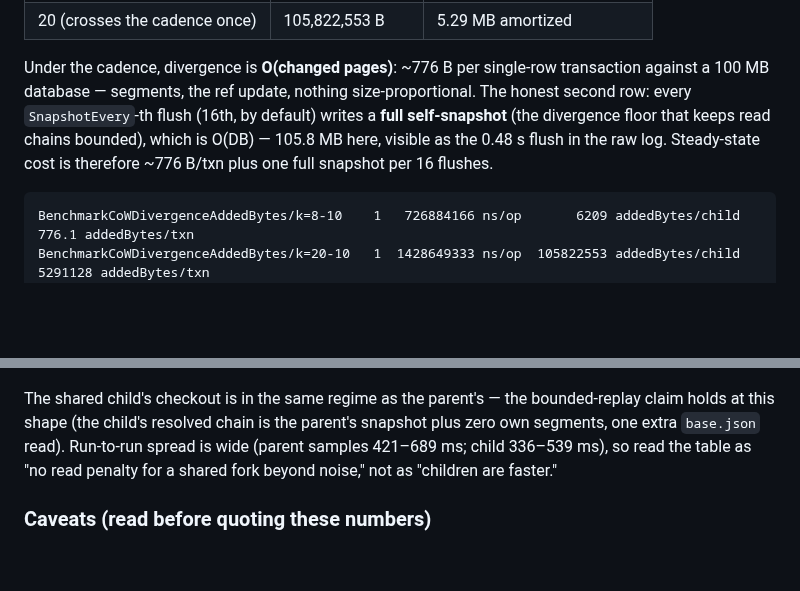
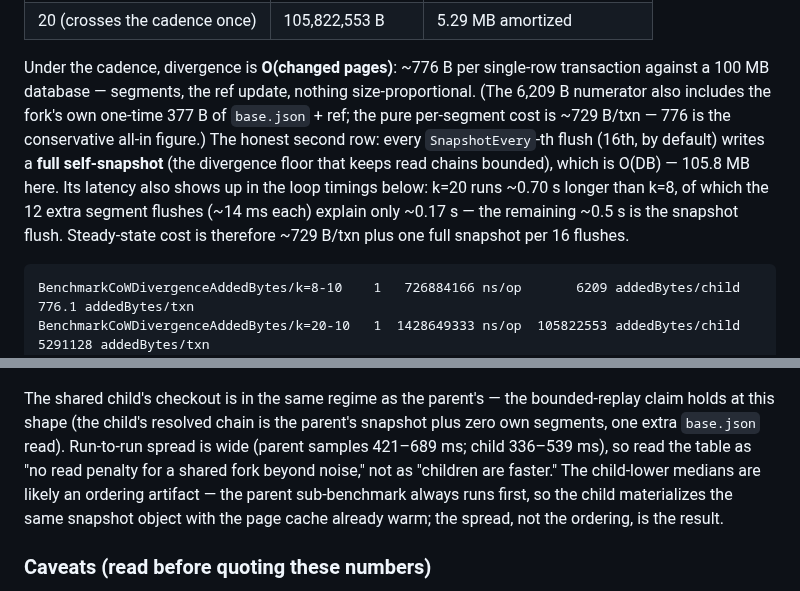
Before and after one commit to sricola/offshoot, a Markdown page: docs/benchmarks.md, 2 parts joined by grey strips. Rendered like a GitHub page; blank space fills up the shorter version.

Commit message:
docs: address benchmark review minors (ordering note, snapshot-flush derivation, fork-bytes parenthetical)
- Read-path: note the child-lower medians are likely ordering/page-cache
  warming (parent sub-benchmark runs first); the spread, not the
  ordering, is the result.
- Divergence: derive the ~0.5 s snapshot flush from the k=20 vs k=8
  ns/op delta instead of citing per-flush timing the pasted raw lines
  don't carry.
- Divergence: state that 776 B/txn includes the fork's own one-time
  377 B; pure segment cost is ~729 B/txn.

Co-Authored-By: Claude Fable 5 <noreply@anthropic.com>

````diff
--- a/docs/benchmarks.md
+++ b/docs/benchmarks.md
@@ -88,11 +88,16 @@ transactions with one `Flush` each at the default snapshot cadence
 
 Under the cadence, divergence is **O(changed pages)**: ~776 B per
 single-row transaction against a 100 MB database — segments, the ref
-update, nothing size-proportional. The honest second row: every
-`SnapshotEvery`-th flush (16th, by default) writes a **full self-snapshot**
-(the divergence floor that keeps read chains bounded), which is O(DB) —
-105.8 MB here, visible as the 0.48 s flush in the raw log. Steady-state
-cost is therefore ~776 B/txn plus one full snapshot per 16 flushes.
+update, nothing size-proportional. (The 6,209 B numerator also includes
+the fork's own one-time 377 B of `base.json` + ref; the pure per-segment
+cost is ~729 B/txn — 776 is the conservative all-in figure.) The honest
+second row: every `SnapshotEvery`-th flush (16th, by default) writes a
+**full self-snapshot** (the divergence floor that keeps read chains
+bounded), which is O(DB) — 105.8 MB here. Its latency also shows up in
+the loop timings below: k=20 runs ~0.70 s longer than k=8, of which the
+12 extra segment flushes (~14 ms each) explain only ~0.17 s — the
+remaining ~0.5 s is the snapshot flush. Steady-state cost is therefore
+~729 B/txn plus one full snapshot per 16 flushes.
 
 ```
 BenchmarkCoWDivergenceAddedBytes/k=8-10    1   726884166 ns/op       6209 addedBytes/child     776.1 addedBytes/txn
@@ -114,7 +119,10 @@ bounded-replay claim holds at this shape (the child's resolved chain is
 the parent's snapshot plus zero own segments, one extra `base.json` read).
 Run-to-run spread is wide (parent samples 421–689 ms; child 336–539 ms),
 so read the table as "no read penalty for a shared fork beyond noise,"
-not as "children are faster."
+not as "children are faster." The child-lower medians are likely an
+ordering artifact — the parent sub-benchmark always runs first, so the
+child materializes the same snapshot object with the page cache already
+warm; the spread, not the ordering, is the result.
 
 ### Caveats (read before quoting these numbers)
 
````
